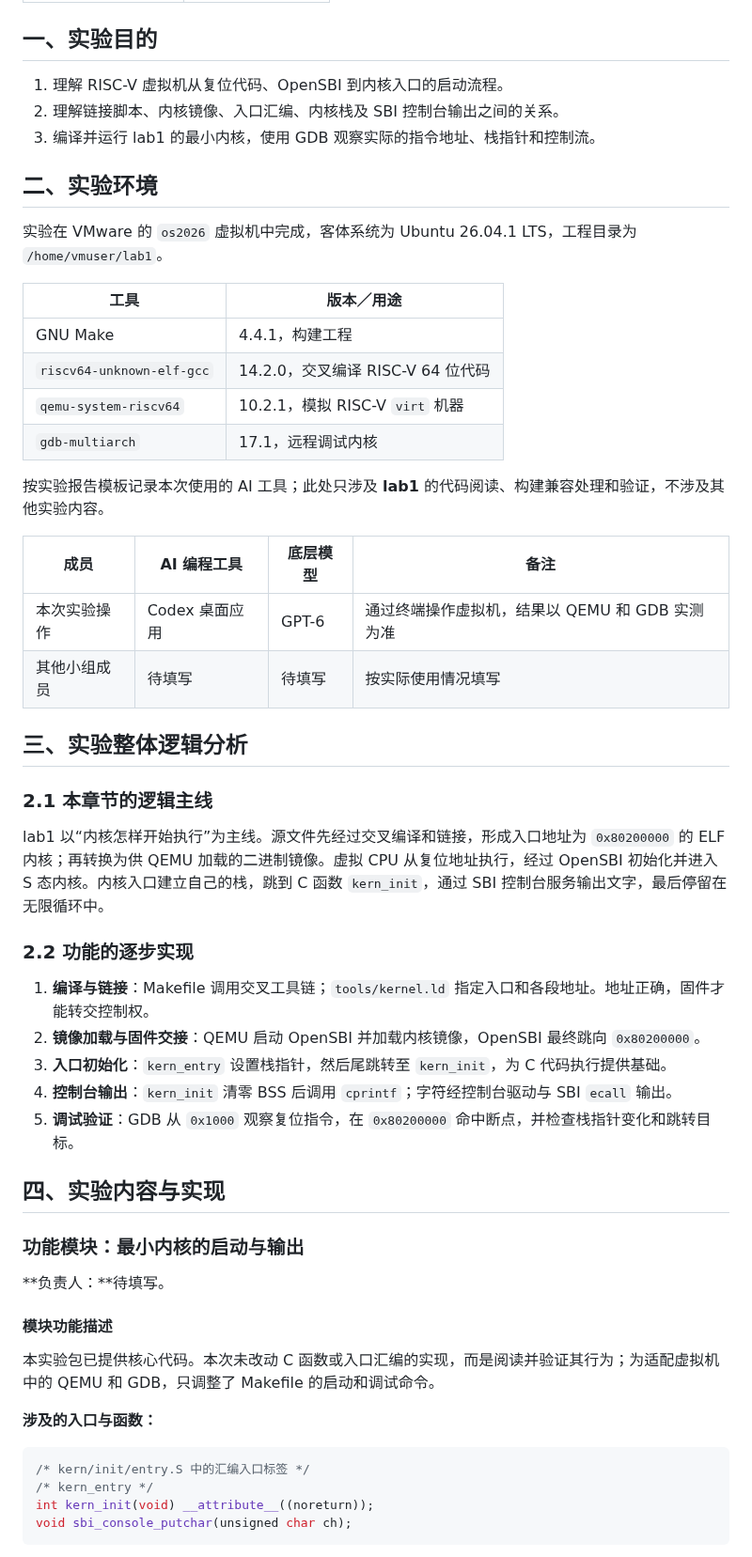
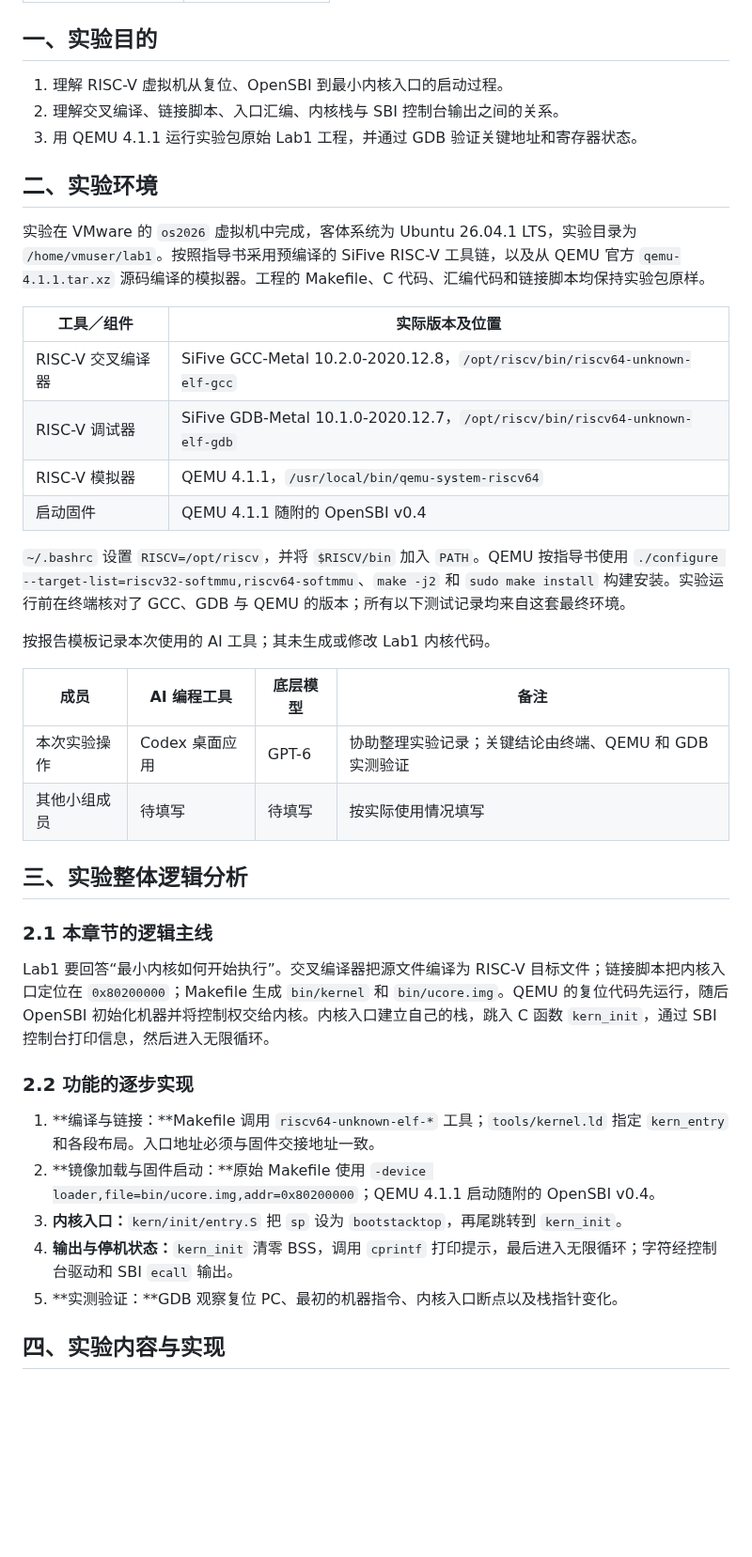
Before and after one commit to shangyang61/10-OS2026, a Markdown page: lab1/实验报告.md, the part around one of its changes. Shown at 94% size. Rendered like a GitHub page; blank space fills up the shorter version.

````diff
--- a/lab1/实验报告.md
+++ b/lab1/实验报告.md
@@ -18,58 +18,42 @@
 
 ## 一、实验目的
 
-1. 理解 RISC-V 虚拟机从复位代码、OpenSBI 到内核入口的启动流程。
-2. 理解链接脚本、内核镜像、入口汇编、内核栈及 SBI 控制台输出之间的关系。
-3. 编译并运行 lab1 的最小内核，使用 GDB 观察实际的指令地址、栈指针和控制流。
+1. 理解 RISC-V 虚拟机从复位、OpenSBI 到最小内核入口的启动过程。
+2. 理解交叉编译、链接脚本、入口汇编、内核栈与 SBI 控制台输出之间的关系。
+3. 用 QEMU 4.1.1 运行实验包原始 Lab1 工程，并通过 GDB 验证关键地址和寄存器状态。
 
 ## 二、实验环境
 
-实验在 VMware 的 `os2026` 虚拟机中完成，客体系统为 Ubuntu 26.04.1 LTS，工程目录为 `/home/vmuser/lab1`。
+实验在 VMware 的 `os2026` 虚拟机中完成，客体系统为 Ubuntu 26.04.1 LTS，实验目录为 `/home/vmuser/lab1`。按照指导书采用预编译的 SiFive RISC-V 工具链，以及从 QEMU 官方 `qemu-4.1.1.tar.xz` 源码编译的模拟器。工程的 Makefile、C 代码、汇编代码和链接脚本均保持实验包原样。
 
-| 工具 | 版本／用途 |
+| 工具／组件 | 实际版本及位置 |
 |---|---|
-| GNU Make | 4.4.1，构建工程 |
-| `riscv64-unknown-elf-gcc` | 14.2.0，交叉编译 RISC-V 64 位代码 |
-| `qemu-system-riscv64` | 10.2.1，模拟 RISC-V `virt` 机器 |
-| `gdb-multiarch` | 17.1，远程调试内核 |
+| RISC-V 交叉编译器 | SiFive GCC-Metal 10.2.0-2020.12.8，`/opt/riscv/bin/riscv64-unknown-elf-gcc` |
+| RISC-V 调试器 | SiFive GDB-Metal 10.1.0-2020.12.7，`/opt/riscv/bin/riscv64-unknown-elf-gdb` |
+| RISC-V 模拟器 | QEMU 4.1.1，`/usr/local/bin/qemu-system-riscv64` |
+| 启动固件 | QEMU 4.1.1 随附的 OpenSBI v0.4 |
 
-按实验报告模板记录本次使用的 AI 工具；此处只涉及 **lab1** 的代码阅读、构建兼容处理和验证，不涉及其他实验内容。
+`~/.bashrc` 设置 `RISCV=/opt/riscv`，并将 `$RISCV/bin` 加入 `PATH`。QEMU 按指导书使用 `./configure --target-list=riscv32-softmmu,riscv64-softmmu`、`make -j2` 和 `sudo make install` 构建安装。实验运行前在终端核对了 GCC、GDB 与 QEMU 的版本；所有以下测试记录均来自这套最终环境。
+
+按报告模板记录本次使用的 AI 工具；其未生成或修改 Lab1 内核代码。
 
 | 成员 | AI 编程工具 | 底层模型 | 备注 |
 |---|---|---|---|
-| 本次实验操作 | Codex 桌面应用 | GPT-6 | 通过终端操作虚拟机，结果以 QEMU 和 GDB 实测为准 |
+| 本次实验操作 | Codex 桌面应用 | GPT-6 | 协助整理实验记录；关键结论由终端、QEMU 和 GDB 实测验证 |
 | 其他小组成员 | 待填写 | 待填写 | 按实际使用情况填写 |
 
 ## 三、实验整体逻辑分析
 
 ### 2.1 本章节的逻辑主线
 
-lab1 以“内核怎样开始执行”为主线。源文件先经过交叉编译和链接，形成入口地址为 `0x80200000` 的 ELF 内核；再转换为供 QEMU 加载的二进制镜像。虚拟 CPU 从复位地址执行，经过 OpenSBI 初始化并进入 S 态内核。内核入口建立自己的栈，跳到 C 函数 `kern_init`，通过 SBI 控制台服务输出文字，最后停留在无限循环中。
+Lab1 要回答“最小内核如何开始执行”。交叉编译器把源文件编译为 RISC-V 目标文件；链接脚本把内核入口定位在 `0x80200000`；Makefile 生成 `bin/kernel` 和 `bin/ucore.img`。QEMU 的复位代码先运行，随后 OpenSBI 初始化机器并将控制权交给内核。内核入口建立自己的栈，跳入 C 函数 `kern_init`，通过 SBI 控制台打印信息，然后进入无限循环。
 
 ### 2.2 功能的逐步实现
 
-1. **编译与链接**：Makefile 调用交叉工具链；`tools/kernel.ld` 指定入口和各段地址。地址正确，固件才能转交控制权。
-2. **镜像加载与固件交接**：QEMU 启动 OpenSBI 并加载内核镜像，OpenSBI 最终跳向 `0x80200000`。
-3. **入口初始化**：`kern_entry` 设置栈指针，然后尾跳转至 `kern_init`，为 C 代码执行提供基础。
-4. **控制台输出**：`kern_init` 清零 BSS 后调用 `cprintf`；字符经控制台驱动与 SBI `ecall` 输出。
-5. **调试验证**：GDB 从 `0x1000` 观察复位指令，在 `0x80200000` 命中断点，并检查栈指针变化和跳转目标。
+1. **编译与链接：**Makefile 调用 `riscv64-unknown-elf-*` 工具；`tools/kernel.ld` 指定 `kern_entry` 和各段布局。入口地址必须与固件交接地址一致。
+2. **镜像加载与固件启动：**原始 Makefile 使用 `-device loader,file=bin/ucore.img,addr=0x80200000`；QEMU 4.1.1 启动随附的 OpenSBI v0.4。
+3. **内核入口：**`kern/init/entry.S` 把 `sp` 设为 `bootstacktop`，再尾跳转到 `kern_init`。
+4. **输出与停机状态：**`kern_init` 清零 BSS，调用 `cprintf` 打印提示，最后进入无限循环；字符经控制台驱动和 SBI `ecall` 输出。
+5. **实测验证：**GDB 观察复位 PC、最初的机器指令、内核入口断点以及栈指针变化。
 
 ## 四、实验内容与实现
-
-### 功能模块：最小内核的启动与输出
-
-**负责人：**待填写。
-
-#### 模块功能描述
-
-本实验包已提供核心代码。本次未改动 C 函数或入口汇编的实现，而是阅读并验证其行为；为适配虚拟机中的 QEMU 和 GDB，只调整了 Makefile 的启动和调试命令。
-
-**涉及的入口与函数：**
-
-```c
-/* kern/init/entry.S 中的汇编入口标签 */
-/* kern_entry */
-int kern_init(void) __attribute__((noreturn));
-void sbi_console_putchar(unsigned char ch);
-```
-
````
Also changed, not shown: other parts of lab1/实验报告.md (+29 -70 lines), lab1/images/lab1-build.png, lab1/images/lab1-gdb.png, lab1/images/lab1-qemu.png, lab1/prompt.md (added), 2 other files.
